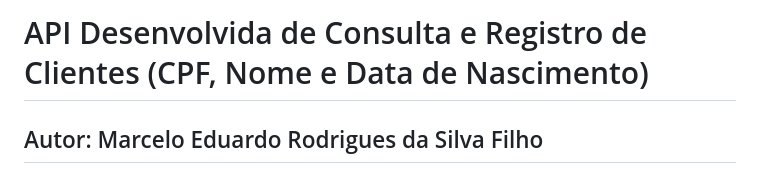
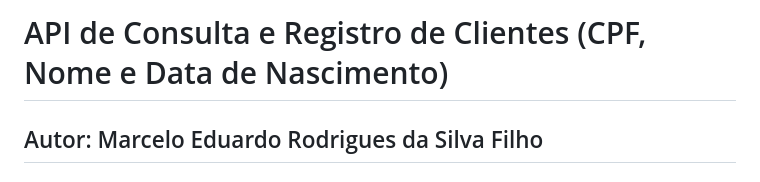
Before and after one commit to SeaSkyThe/studious-fiesta, a Markdown page: README.md, the part around the change. GitHub-like rendering.

Commit message:
Update README - Here we go again

```diff
--- a/README.md
+++ b/README.md
@@ -1,4 +1,4 @@
-# API Desenvolvida de Consulta e Registro de Clientes (CPF, Nome e Data de Nascimento)
+# API de Consulta e Registro de Clientes (CPF, Nome e Data de Nascimento)
 
 ## Autor: Marcelo Eduardo Rodrigues da Silva Filho
 
```
